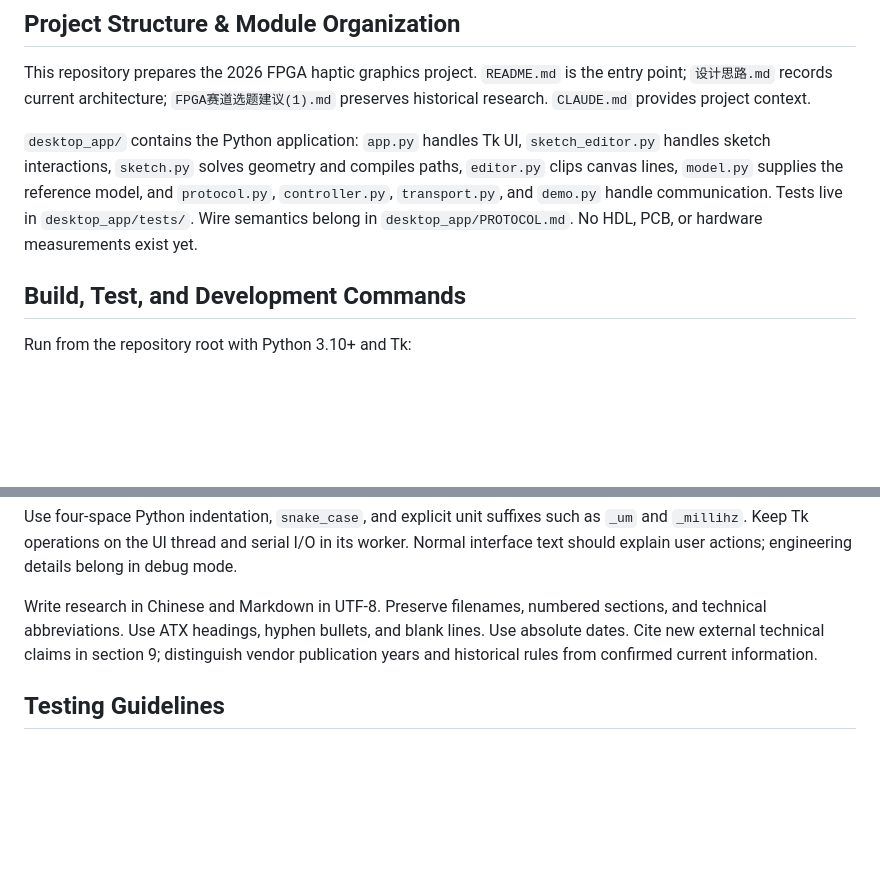
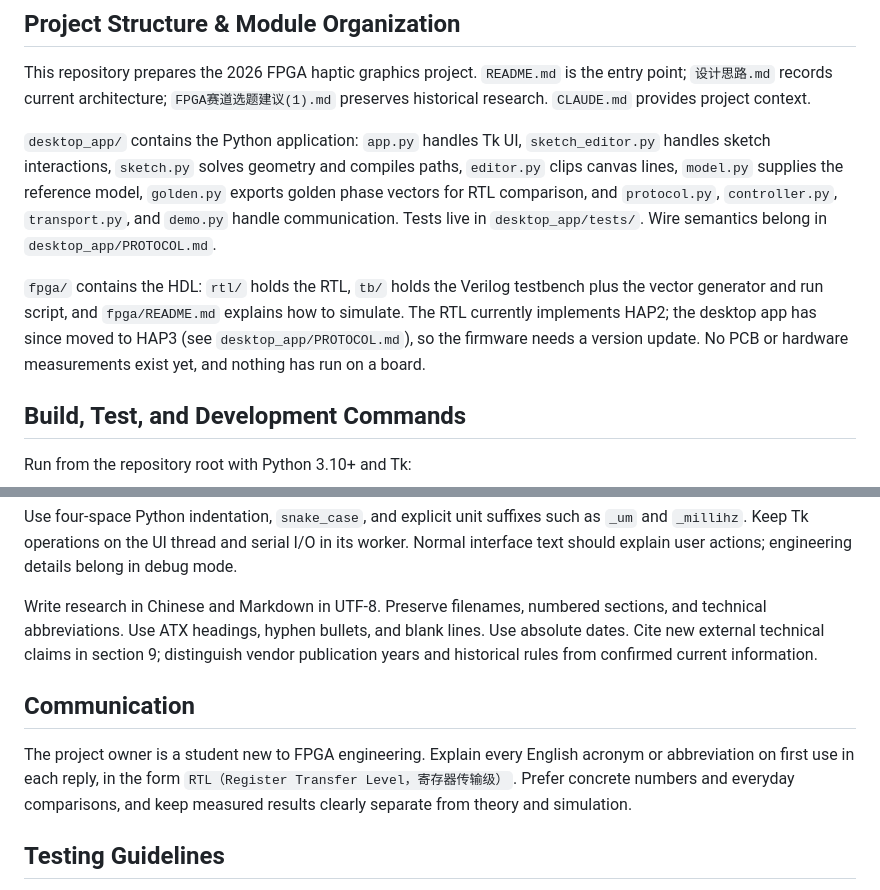
Before and after one commit to Cody-ic/fpga-air-haptics, a Markdown page: AGENTS.md, 2 parts joined by grey strips. Drawn GitHub-style; blank space fills up the shorter version.

```diff
--- a/AGENTS.md
+++ b/AGENTS.md
@@ -4,7 +4,9 @@
 
 This repository prepares the 2026 FPGA haptic graphics project. `README.md` is the entry point; `设计思路.md` records current architecture; `FPGA赛道选题建议(1).md` preserves historical research. `CLAUDE.md` provides project context.
 
-`desktop_app/` contains the Python application: `app.py` handles Tk UI, `sketch_editor.py` handles sketch interactions, `sketch.py` solves geometry and compiles paths, `editor.py` clips canvas lines, `model.py` supplies the reference model, and `protocol.py`, `controller.py`, `transport.py`, and `demo.py` handle communication. Tests live in `desktop_app/tests/`. Wire semantics belong in `desktop_app/PROTOCOL.md`. No HDL, PCB, or hardware measurements exist yet.
+`desktop_app/` contains the Python application: `app.py` handles Tk UI, `sketch_editor.py` handles sketch interactions, `sketch.py` solves geometry and compiles paths, `editor.py` clips canvas lines, `model.py` supplies the reference model, `golden.py` exports golden phase vectors for RTL comparison, and `protocol.py`, `controller.py`, `transport.py`, and `demo.py` handle communication. Tests live in `desktop_app/tests/`. Wire semantics belong in `desktop_app/PROTOCOL.md`.
+
+`fpga/` contains the HDL: `rtl/` holds the RTL, `tb/` holds the Verilog testbench plus the vector generator and run script, and `fpga/README.md` explains how to simulate. The RTL currently implements HAP2; the desktop app has since moved to HAP3 (see `desktop_app/PROTOCOL.md`), so the firmware needs a version update. No PCB or hardware measurements exist yet, and nothing has run on a board.
 
 ## Build, Test, and Development Commands
 
@@ -25,6 +27,10 @@ Use four-space Python indentation, `snake_case`, and explicit unit suffixes such
 
 Write research in Chinese and Markdown in UTF-8. Preserve filenames, numbered sections, and technical abbreviations. Use ATX headings, hyphen bullets, and blank lines. Use absolute dates. Cite new external technical claims in section 9; distinguish vendor publication years and historical rules from confirmed current information.
 
+## Communication
+
+The project owner is a student new to FPGA engineering. Explain every English acronym or abbreviation on first use in each reply, in the form `RTL（Register Transfer Level，寄存器传输级）`. Prefer concrete numbers and everyday comparisons, and keep measured results clearly separate from theory and simulation.
+
 ## Testing Guidelines
 
 Use `unittest` files named `test_*.py`; no coverage threshold exists. Test coordinate preservation, frame corruption, atomic configuration, readback, and failure recovery. Run GUI checks after interaction changes. Verify Markdown links, tables, units, and source claims. Screenshots and exports belong in ignored runtime directories.
```
Also changed, not shown: README.md (+3 -2 lines), desktop_app/README.md (+15 -1 lines).
